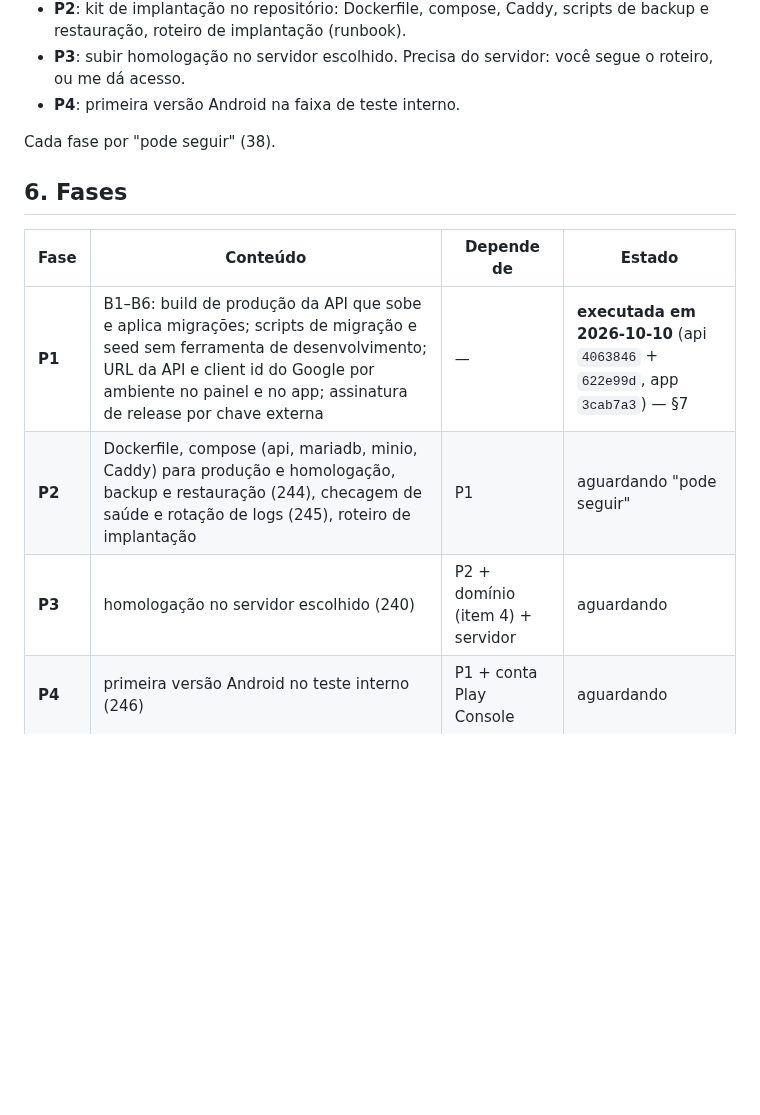
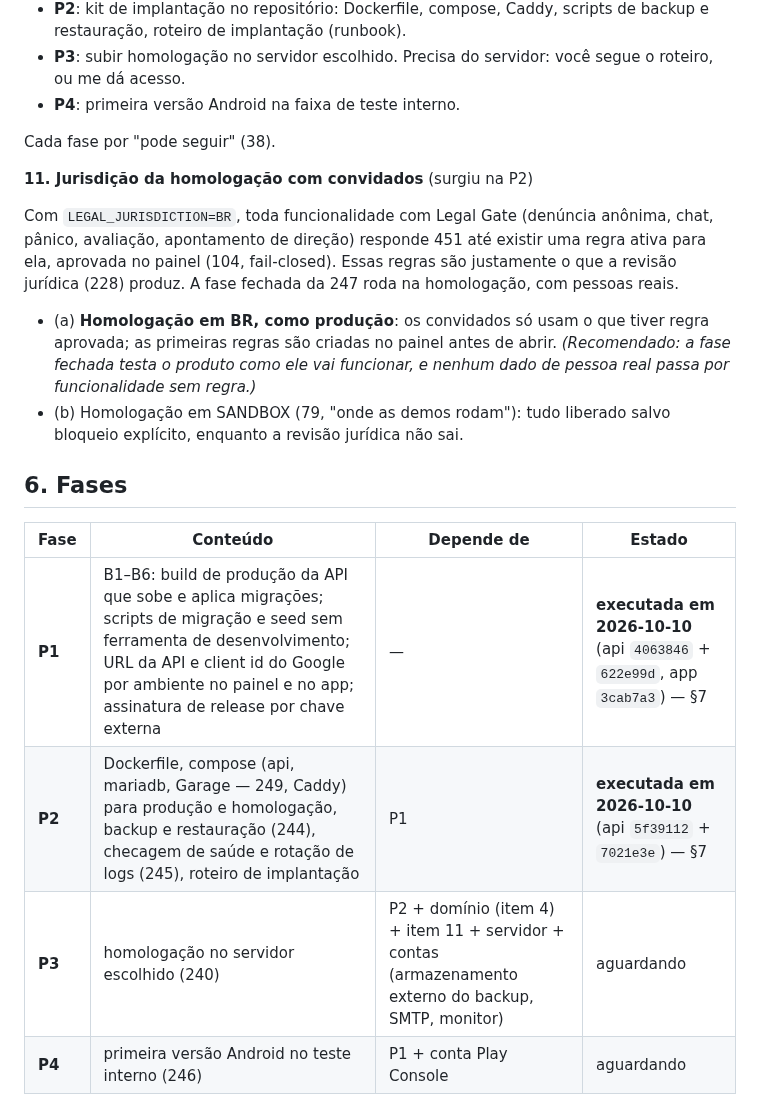
Before and after one commit to valdosouza/vgr-ai, a Markdown page: docs/plans/plano-producao.md, the part around one of its changes. GitHub-like rendering; blank space fills up the shorter version.

```diff
--- a/docs/plans/plano-producao.md
+++ b/docs/plans/plano-producao.md
@@ -139,13 +143,28 @@ e recuperação não funcionam fora do desenvolvimento.
 
 Cada fase por "pode seguir" (38).
 
+**11. Jurisdição da homologação com convidados** (surgiu na P2)
+
+Com `LEGAL_JURISDICTION=BR`, toda funcionalidade com Legal Gate (denúncia
+anônima, chat, pânico, avaliação, apontamento de direção) responde 451 até
+existir uma regra ativa para ela, aprovada no painel (104, fail-closed).
+Essas regras são justamente o que a revisão jurídica (228) produz. A fase
+fechada da 247 roda na homologação, com pessoas reais.
+- (a) **Homologação em BR, como produção**: os convidados só usam o que
+  tiver regra aprovada; as primeiras regras são criadas no painel antes de
+  abrir. *(Recomendado: a fase fechada testa o produto como ele vai
+  funcionar, e nenhum dado de pessoa real passa por funcionalidade sem
+  regra.)*
+- (b) Homologação em SANDBOX (79, "onde as demos rodam"): tudo liberado
+  salvo bloqueio explícito, enquanto a revisão jurídica não sai.
+
 ## 6. Fases
 
 | Fase | Conteúdo | Depende de | Estado |
 |---|---|---|---|
 | **P1** | B1–B6: build de produção da API que sobe e aplica migrações; scripts de migração e seed sem ferramenta de desenvolvimento; URL da API e client id do Google por ambiente no painel e no app; assinatura de release por chave externa | — | **executada em 2026-10-10** (api `4063846` + `622e99d`, app `3cab7a3`) — §7 |
-| **P2** | Dockerfile, compose (api, mariadb, minio, Caddy) para produção e homologação, backup e restauração (244), checagem de saúde e rotação de logs (245), roteiro de implantação | P1 | aguardando "pode seguir" |
-| **P3** | homologação no servidor escolhido (240) | P2 + domínio (item 4) + servidor | aguardando |
+| **P2** | Dockerfile, compose (api, mariadb, Garage — 249, Caddy) para produção e homologação, backup e restauração (244), checagem de saúde e rotação de logs (245), roteiro de implantação | P1 | **executada em 2026-10-10** (api `5f39112` + `7021e3e`) — §7 |
+| **P3** | homologação no servidor escolhido (240) | P2 + domínio (item 4) + item 11 + servidor + contas (armazenamento externo do backup, SMTP, monitor) | aguardando |
 | **P4** | primeira versão Android no teste interno (246) | P1 + conta Play Console | aguardando |
 
 ## 7. Execução
```
Also changed, not shown: other parts of docs/plans/plano-producao.md (+52 -2 lines), docs/decisions/VGR-RESUMO.md (+8 -2 lines), docs/decisions/VGR-plano.md (+14 -0 lines).
